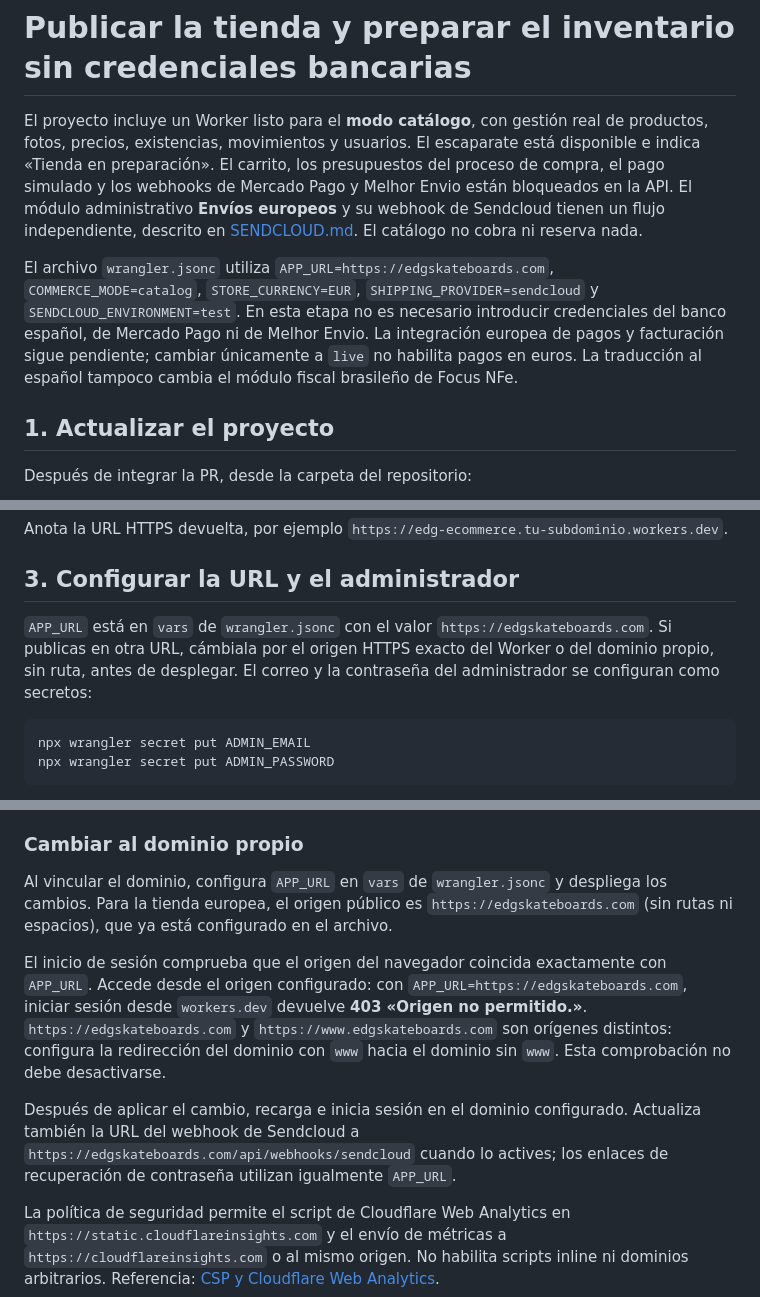
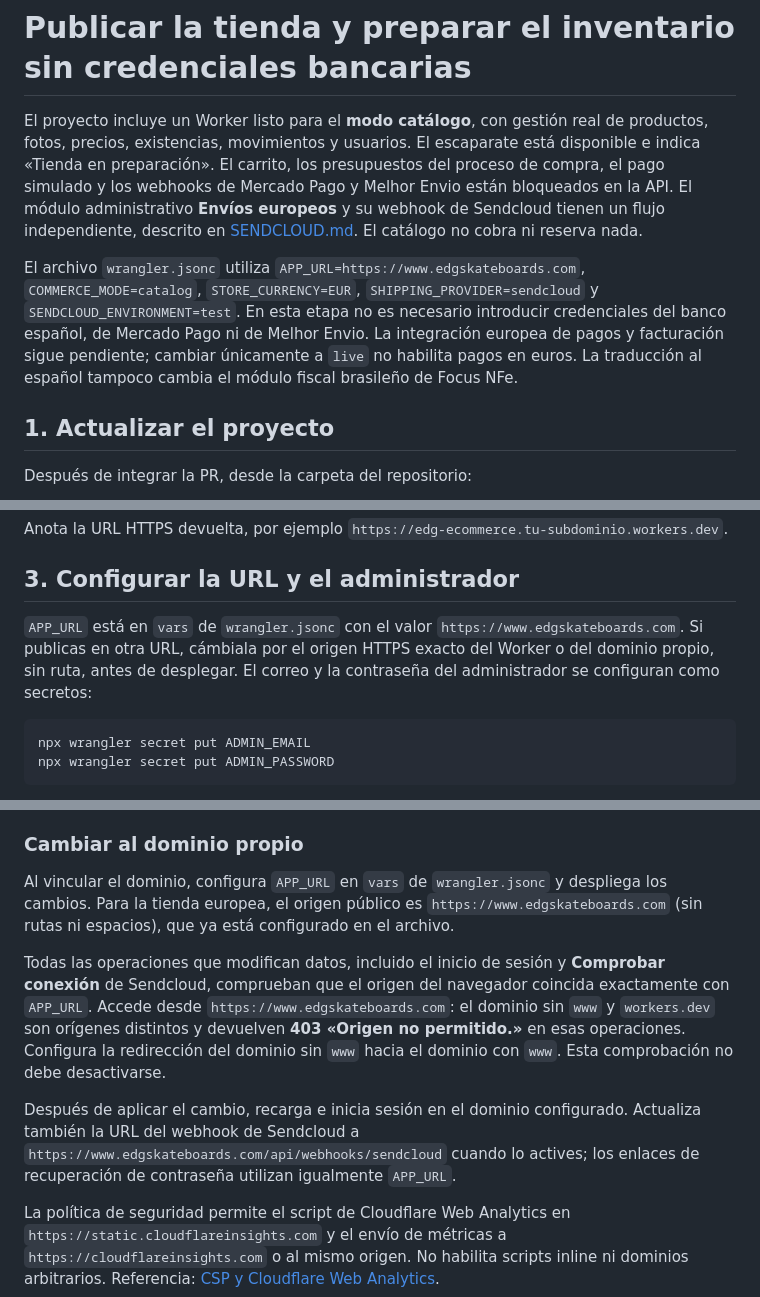
Before and after one commit to douglasc-c/edg-ecommerce, a Markdown page: CLOUDFLARE.md, 3 parts joined by grey strips. Rendered like a GitHub page.

Commit message:
docs: use canonical www origin for Cloudflare and Sendcloud

````diff
--- a/CLOUDFLARE.md
+++ b/CLOUDFLARE.md
@@ -2,7 +2,7 @@
 
 El proyecto incluye un Worker listo para el **modo catálogo**, con gestión real de productos, fotos, precios, existencias, movimientos y usuarios. El escaparate está disponible e indica «Tienda en preparación». El carrito, los presupuestos del proceso de compra, el pago simulado y los webhooks de Mercado Pago y Melhor Envio están bloqueados en la API. El módulo administrativo **Envíos europeos** y su webhook de Sendcloud tienen un flujo independiente, descrito en [SENDCLOUD.md](SENDCLOUD.md). El catálogo no cobra ni reserva nada.
 
-El archivo `wrangler.jsonc` utiliza `APP_URL=https://edgskateboards.com`, `COMMERCE_MODE=catalog`, `STORE_CURRENCY=EUR`, `SHIPPING_PROVIDER=sendcloud` y `SENDCLOUD_ENVIRONMENT=test`. En esta etapa no es necesario introducir credenciales del banco español, de Mercado Pago ni de Melhor Envio. La integración europea de pagos y facturación sigue pendiente; cambiar únicamente a `live` no habilita pagos en euros. La traducción al español tampoco cambia el módulo fiscal brasileño de Focus NFe.
+El archivo `wrangler.jsonc` utiliza `APP_URL=https://www.edgskateboards.com`, `COMMERCE_MODE=catalog`, `STORE_CURRENCY=EUR`, `SHIPPING_PROVIDER=sendcloud` y `SENDCLOUD_ENVIRONMENT=test`. En esta etapa no es necesario introducir credenciales del banco español, de Mercado Pago ni de Melhor Envio. La integración europea de pagos y facturación sigue pendiente; cambiar únicamente a `live` no habilita pagos en euros. La traducción al español tampoco cambia el módulo fiscal brasileño de Focus NFe.
 
 ## 1. Actualizar el proyecto
 
@@ -29,7 +29,7 @@ Anota la URL HTTPS devuelta, por ejemplo `https://edg-ecommerce.tu-subdominio.wo
 
 ## 3. Configurar la URL y el administrador
 
-`APP_URL` está en `vars` de `wrangler.jsonc` con el valor `https://edgskateboards.com`. Si publicas en otra URL, cámbiala por el origen HTTPS exacto del Worker o del dominio propio, sin ruta, antes de desplegar. El correo y la contraseña del administrador se configuran como secretos:
+`APP_URL` está en `vars` de `wrangler.jsonc` con el valor `https://www.edgskateboards.com`. Si publicas en otra URL, cámbiala por el origen HTTPS exacto del Worker o del dominio propio, sin ruta, antes de desplegar. El correo y la contraseña del administrador se configuran como secretos:
 
 ```bash
 npx wrangler secret put ADMIN_EMAIL
@@ -55,11 +55,11 @@ La API devuelve JSON con estado 503 y sin caché cuando falla la inicialización
 
 ### Cambiar al dominio propio
 
-Al vincular el dominio, configura `APP_URL` en `vars` de `wrangler.jsonc` y despliega los cambios. Para la tienda europea, el origen público es `https://edgskateboards.com` (sin rutas ni espacios), que ya está configurado en el archivo.
+Al vincular el dominio, configura `APP_URL` en `vars` de `wrangler.jsonc` y despliega los cambios. Para la tienda europea, el origen público es `https://www.edgskateboards.com` (sin rutas ni espacios), que ya está configurado en el archivo.
 
-El inicio de sesión comprueba que el origen del navegador coincida exactamente con `APP_URL`. Accede desde el origen configurado: con `APP_URL=https://edgskateboards.com`, iniciar sesión desde `workers.dev` devuelve **403 «Origen no permitido.»**. `https://edgskateboards.com` y `https://www.edgskateboards.com` son orígenes distintos: configura la redirección del dominio con `www` hacia el dominio sin `www`. Esta comprobación no debe desactivarse.
+Todas las operaciones que modifican datos, incluido el inicio de sesión y **Comprobar conexión** de Sendcloud, comprueban que el origen del navegador coincida exactamente con `APP_URL`. Accede desde `https://www.edgskateboards.com`: el dominio sin `www` y `workers.dev` son orígenes distintos y devuelven **403 «Origen no permitido.»** en esas operaciones. Configura la redirección del dominio sin `www` hacia el dominio con `www`. Esta comprobación no debe desactivarse.
 
-Después de aplicar el cambio, recarga e inicia sesión en el dominio configurado. Actualiza también la URL del webhook de Sendcloud a `https://edgskateboards.com/api/webhooks/sendcloud` cuando lo actives; los enlaces de recuperación de contraseña utilizan igualmente `APP_URL`.
+Después de aplicar el cambio, recarga e inicia sesión en el dominio configurado. Actualiza también la URL del webhook de Sendcloud a `https://www.edgskateboards.com/api/webhooks/sendcloud` cuando lo actives; los enlaces de recuperación de contraseña utilizan igualmente `APP_URL`.
 
 La política de seguridad permite el script de Cloudflare Web Analytics en `https://static.cloudflareinsights.com` y el envío de métricas a `https://cloudflareinsights.com` o al mismo origen. No habilita scripts inline ni dominios arbitrarios. Referencia: [CSP y Cloudflare Web Analytics](https://developers.cloudflare.com/web-analytics/faq/#what-do-i-need-to-add-to-my-content-security-policy-csp).
 
````
